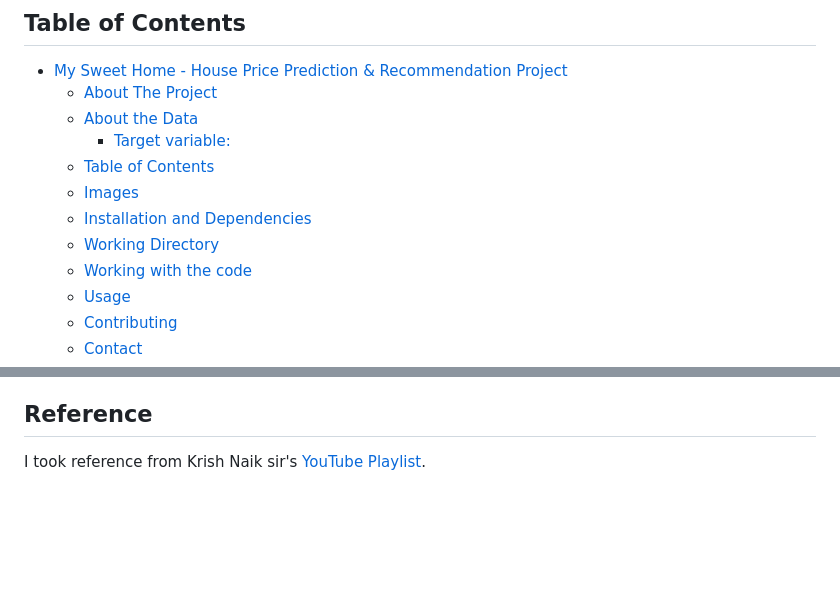
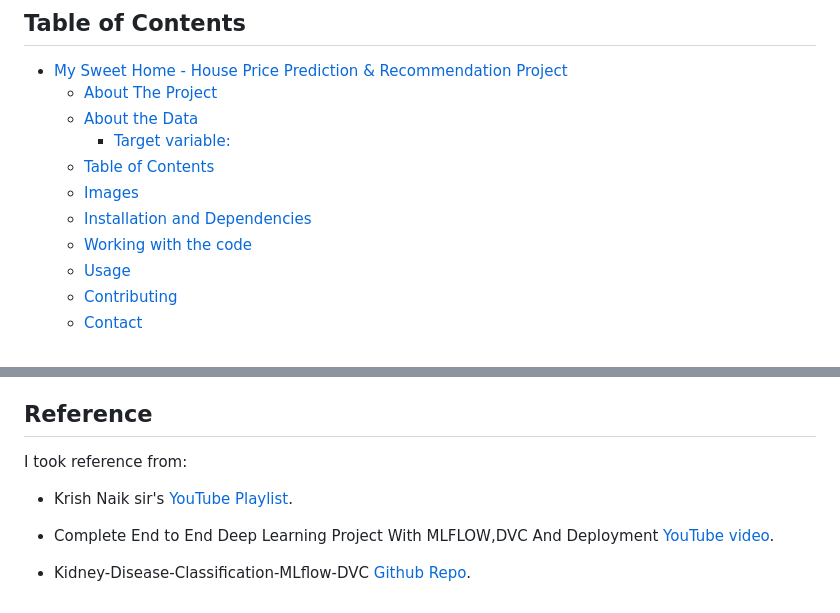
Before and after one commit to Rajarshi12321/My-Sweet-Home, a Markdown page: README.md, 2 parts joined by grey strips. Drawn GitHub-style; blank space fills up the shorter version.

```diff
--- a/README.md
+++ b/README.md
@@ -56,7 +56,6 @@ Kaggle Notebook : [https://www.kaggle.com/code/rajarshiroy0123/indian-house-pric
   - [Table of Contents](#table-of-contents)
   - [Images](#images)
   - [Installation and Dependencies](#installation-and-dependencies)
-  - [Working Directory](#working-directory)
   - [Working with the code](#working-with-the-code)
   - [Usage](#usage)
   - [Contributing](#contributing)
@@ -263,4 +199,10 @@ I hope this README provides you with the necessary information to get started wi
 
 ## Reference
 
-I took reference from Krish Naik sir's [YouTube Playlist](https://youtube.com/playlist?list=PLZoTAELRMXVPS-dOaVbAux22vzqdgoGhG&si=WpPn00reSU9yYZzc).
+I took reference from:
+
+- Krish Naik sir's [YouTube Playlist](https://youtube.com/playlist?list=PLZoTAELRMXVPS-dOaVbAux22vzqdgoGhG&si=WpPn00reSU9yYZzc).
+
+- Complete End to End Deep Learning Project With MLFLOW,DVC And Deployment [YouTube video](https://www.youtube.com/watch?v=86BKEv0X2xU).
+
+- Kidney-Disease-Classification-MLflow-DVC [Github Repo](https://github.com/krishnaik06/Kidney-Disease-Classification-Deep-Learning-Project).
```
Also changed, not shown: other parts of README.md (+2 -65 lines).
